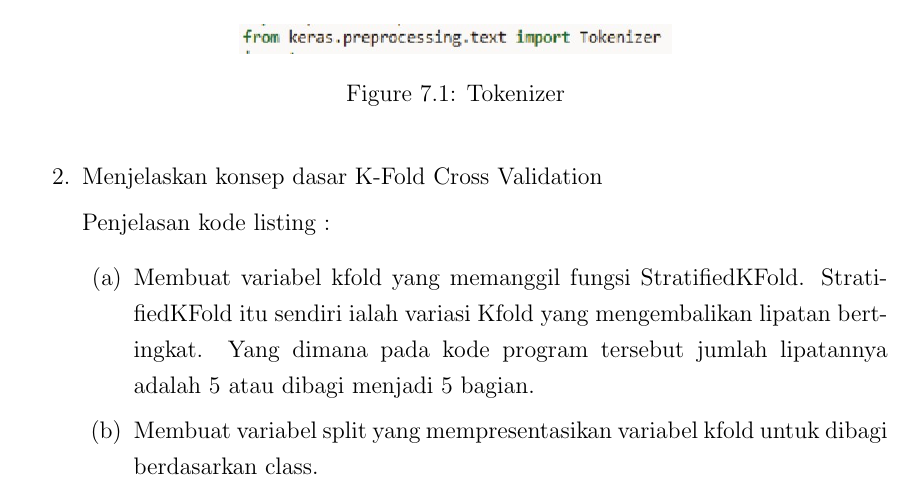
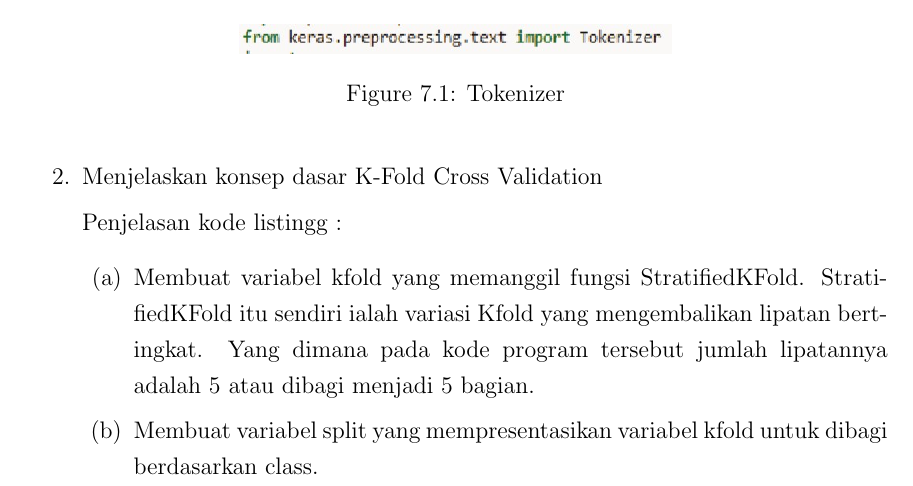
Before and after one commit to yoshinababan/PraktikumAI3C, a LaTeX thesis (main.tex, which reads section/chapter7.tex): part of page 97 of 111, cut so that both start at the same text. Compiled offline with pdfLaTeX.

Commit message:
nyicil chapter 7 nomor 2, yg lain masih proses

```diff
--- a/section/chapter7.tex
+++ b/section/chapter7.tex
@@ -15,7 +15,7 @@ Please tell more about conclusion and how to the next work of this study.
 
 \item Menjelaskan konsep dasar K-Fold Cross Validation
 
-	\par Penjelasan kode listing :
+	\par Penjelasan kode listingg :
 	\begin{enumerate}
 	\item Membuat variabel kfold yang memanggil fungsi StratifiedKFold. StratifiedKFold itu sendiri ialah variasi Kfold yang mengembalikan lipatan bertingkat. Yang dimana pada kode program tersebut jumlah lipatannya adalah 5 atau dibagi menjadi 5 bagian.
 	\item Membuat variabel split yang mempresentasikan variabel kfold untuk dibagi berdasarkan class.
```
